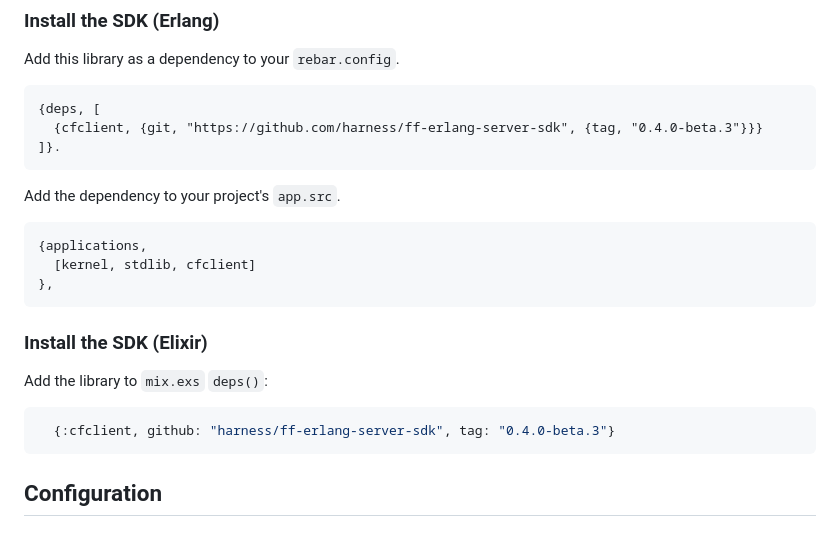
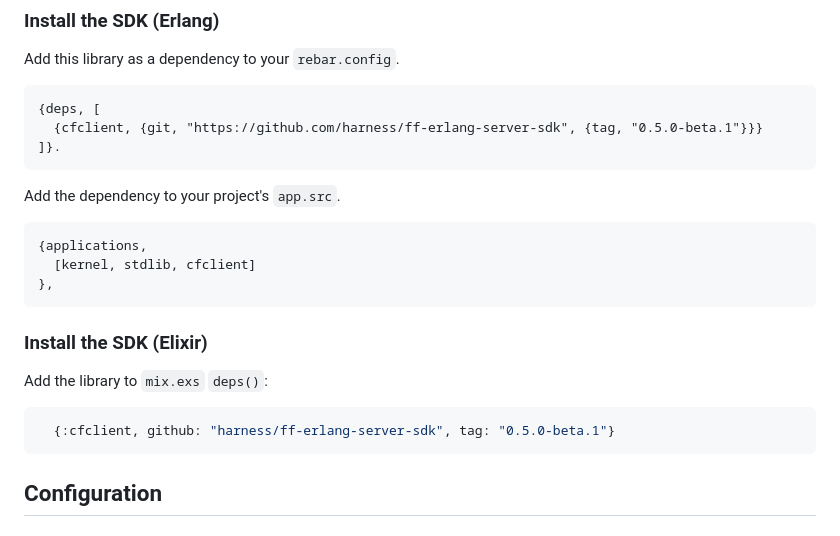
Before and after one commit to harness/ff-erlang-server-sdk, a Markdown page: README.md, the part around the change. Drawn GitHub-style.

Commit message:
FFM-6777 Update version of SDK

````diff
--- a/README.md
+++ b/README.md
@@ -49,7 +49,7 @@ Add this library as a dependency to your `rebar.config`.
 
 ```erlang
 {deps, [
-  {cfclient, {git, "https://github.com/harness/ff-erlang-server-sdk", {tag, "0.4.0-beta.3"}}}
+  {cfclient, {git, "https://github.com/harness/ff-erlang-server-sdk", {tag, "0.5.0-beta.1"}}}
 ]}.
 ```
 
@@ -65,7 +65,7 @@ Add the dependency to your project's `app.src`.
 Add the library to `mix.exs` `deps()`:
 
 ```elixir
-  {:cfclient, github: "harness/ff-erlang-server-sdk", tag: "0.4.0-beta.3"}
+  {:cfclient, github: "harness/ff-erlang-server-sdk", tag: "0.5.0-beta.1"}
 ```
 
 ## Configuration
````
